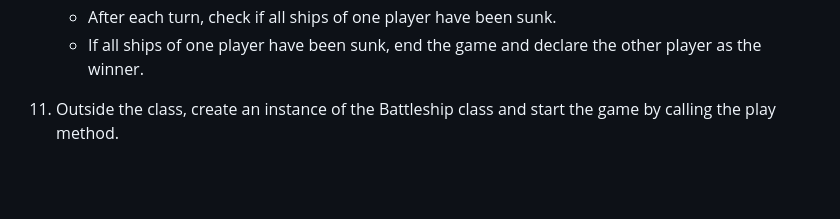
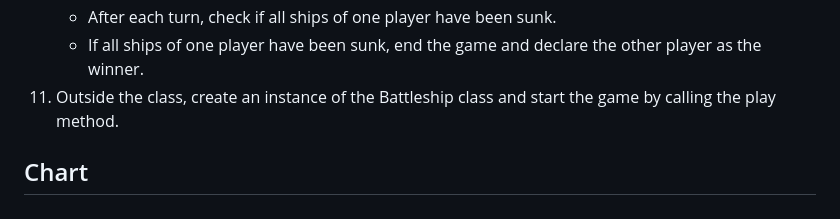
Before and after one commit to AleksandrDenis/PP3-BattleShip, a Markdown page: README.md, the part around the change. Rendered like a GitHub page; blank space fills up the shorter version.

Commit message:
Update README.md add chart

```diff
--- a/README.md
+++ b/README.md
@@ -88,5 +88,6 @@ Before starting to write code, I began with pseudocode. Pseudocode is an essenti
     - While there are still ships on both grids, let the player and computer take turns guessing.
     - After each turn, check if all ships of one player have been sunk.
     - If all ships of one player have been sunk, end the game and declare the other player as the winner.
+11. Outside the class, create an instance of the Battleship class and start the game by calling the play method.
 
-11. Outside the class, create an instance of the Battleship class and start the game by calling the play method.
+## Chart
```
